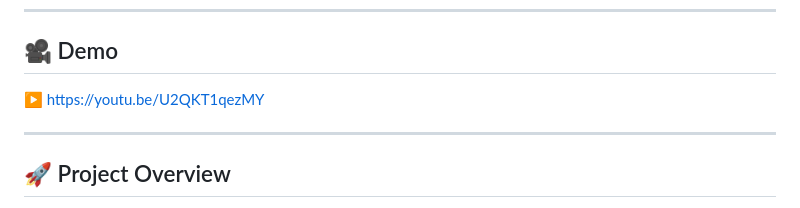
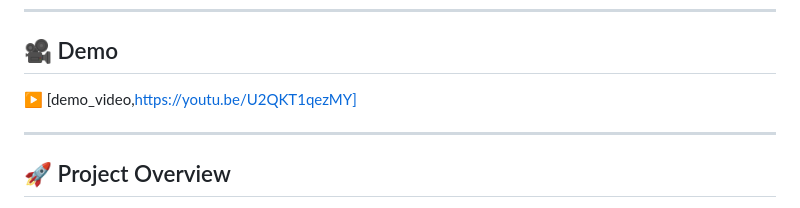
Before and after one commit to Logesh-AJ/Computer-Vision-Based-Automated-Billing-System, a Markdown page: README.md, the part around the change. GitHub-like rendering.

```diff
--- a/README.md
+++ b/README.md
@@ -6,7 +6,7 @@ Real-time smart billing system using YOLOv8, OpenCV, and Flask that detects prod
 
 ## 🎥 Demo
 
-▶ https://youtu.be/U2QKT1qezMY
+▶  [demo_video,https://youtu.be/U2QKT1qezMY]
 
 ---
 
```
